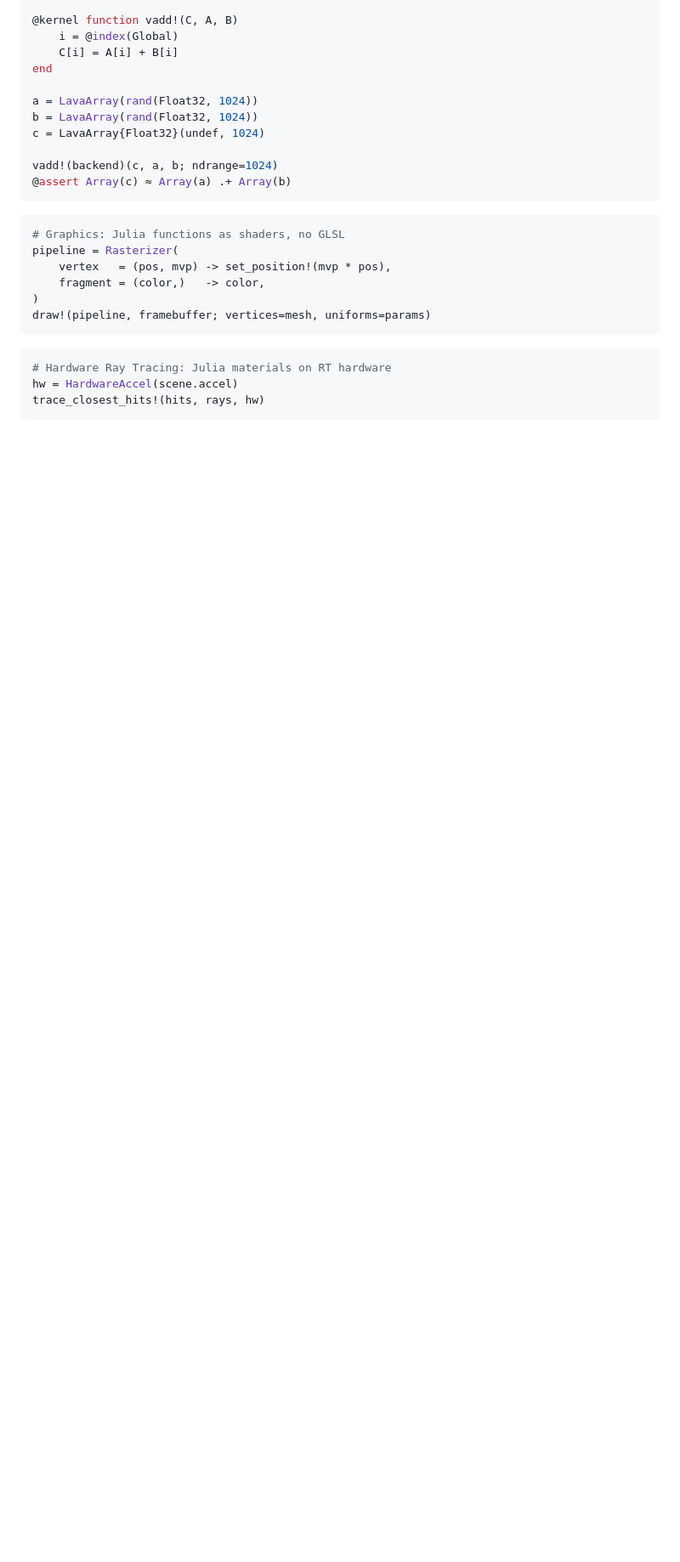
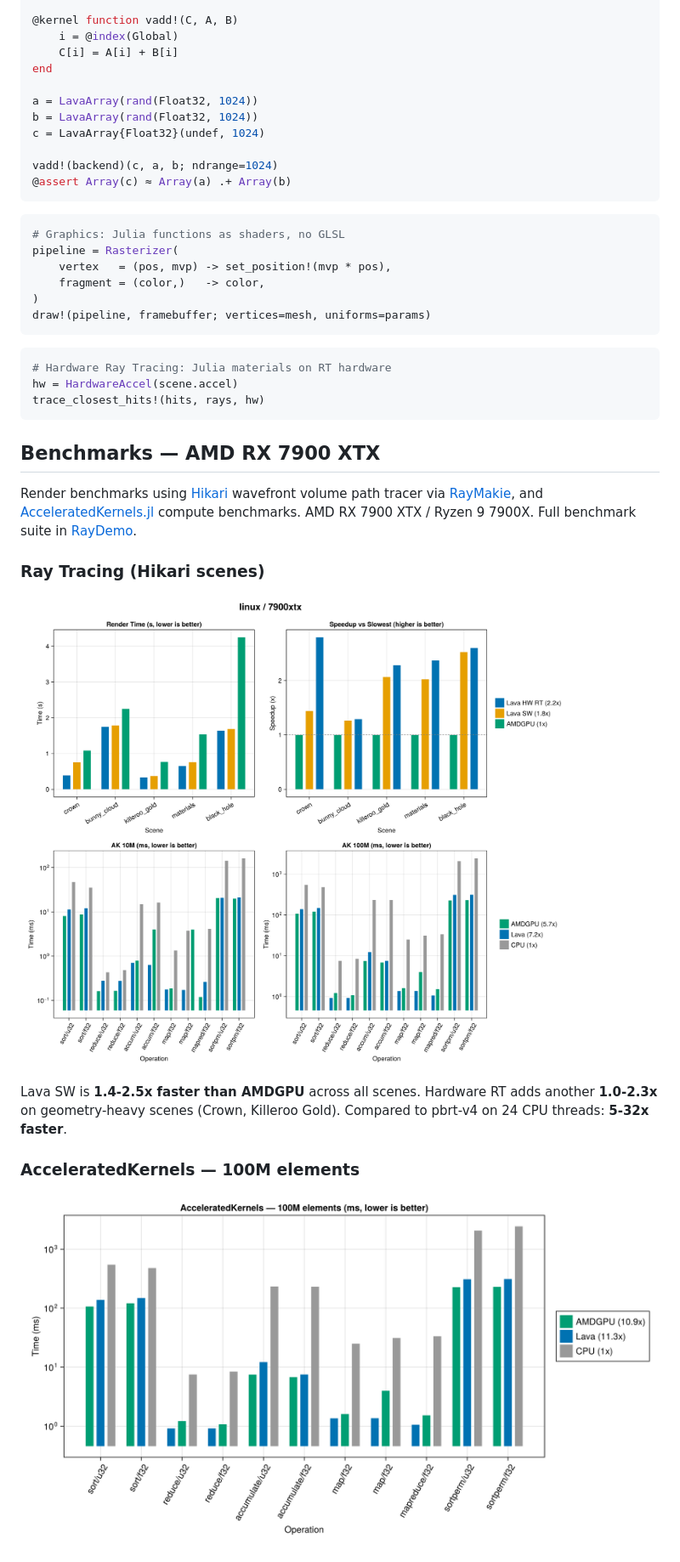
Before and after one commit to SimonDanisch/Lava.jl, a Markdown page: README.md, the part around the change printed below. Shown: that part at 85% size. Drawn GitHub-style; pictures changed too: benchmarks/7900xtx.png (added), benchmarks/ak_benchmarks_100m.png (added); blank space fills up the shorter version.

Commit message:
add benchmarks to readme

````diff
--- a/README.md
+++ b/README.md
@@ -53,3 +53,18 @@ draw!(pipeline, framebuffer; vertices=mesh, uniforms=params)
 hw = HardwareAccel(scene.accel)
 trace_closest_hits!(hits, rays, hw)
 ```
+
+## Benchmarks — AMD RX 7900 XTX
+
+Render benchmarks using [Hikari](https://github.com/SimonDanisch/Hikari.jl) wavefront volume path tracer via [RayMakie](https://github.com/SimonDanisch/RayMakie.jl), and [AcceleratedKernels.jl](https://github.com/JuliaGPU/AcceleratedKernels.jl) compute benchmarks. AMD RX 7900 XTX / Ryzen 9 7900X. Full benchmark suite in [RayDemo](https://github.com/SimonDanisch/RayDemo).
+
+### Ray Tracing (Hikari scenes)
+
+![RayDemo Benchmarks on 7900 XTX](benchmarks/7900xtx.png)
+
+Lava SW is **1.4-2.5x faster than AMDGPU** across all scenes. Hardware RT adds another **1.0-2.3x** on geometry-heavy scenes (Crown, Killeroo Gold). Compared to pbrt-v4 on 24 CPU threads: **5-32x faster**.
+
+### AcceleratedKernels — 100M elements
+
+![AK Benchmarks 100M](benchmarks/ak_benchmarks_100m.png)
+
````
Also changed, not shown: other parts of README.md (+6 -37 lines), benchmarks/ak_benchmarks_10m.png (added).
